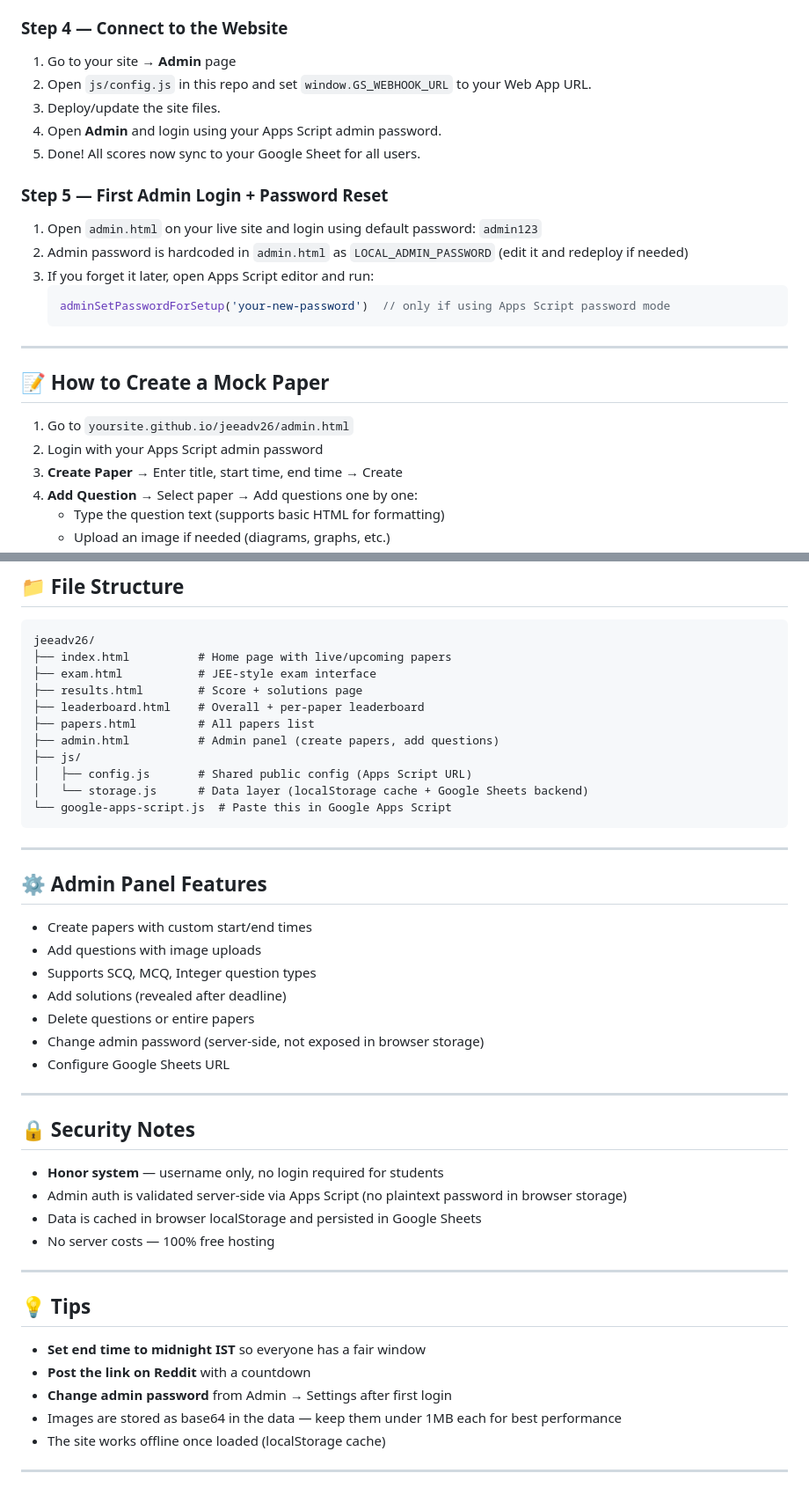
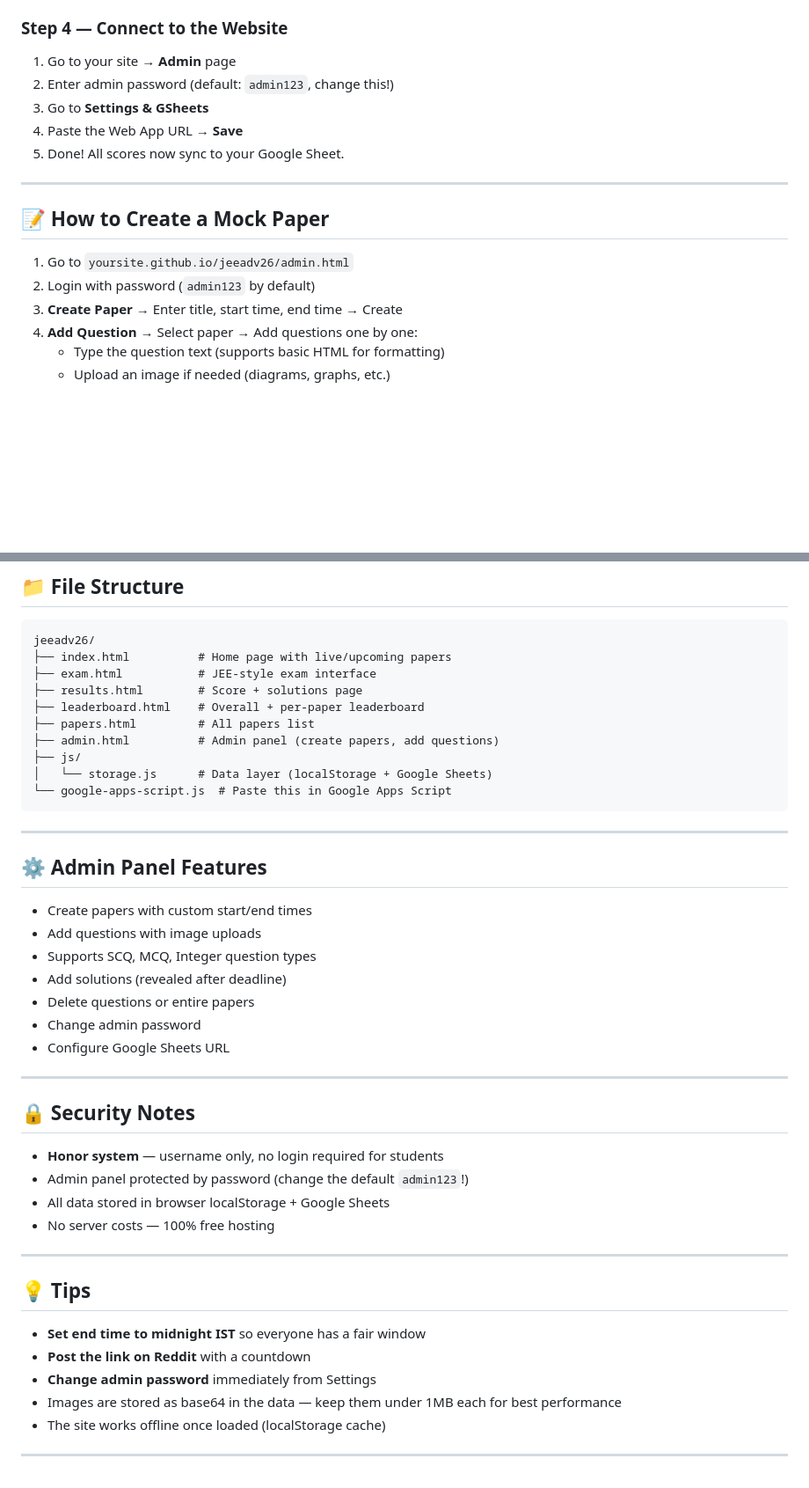
Before and after one commit to callmechits/JEE-MOCK-, a Markdown page: README.md, 2 parts joined by grey strips. Shown at 88% size. GitHub-like rendering; blank space fills up the shorter version.

````diff
--- a/README.md
+++ b/README.md
@@ -73,25 +73,17 @@ git push -u origin main
 
 ### Step 4 — Connect to the Website
 1. Go to your site → **Admin** page
-2. Open `js/config.js` in this repo and set `window.GS_WEBHOOK_URL` to your Web App URL.
-3. Deploy/update the site files.
-4. Open **Admin** and login using your Apps Script admin password.
-5. Done! All scores now sync to your Google Sheet for all users.
-
-### Step 5 — First Admin Login + Password Reset
-1. Open `admin.html` on your live site and login using default password: `admin123`
-2. Admin password is hardcoded in `admin.html` as `LOCAL_ADMIN_PASSWORD` (edit it and redeploy if needed)
-3. If you forget it later, open Apps Script editor and run:
-   ```javascript
-   adminSetPasswordForSetup('your-new-password')  // only if using Apps Script password mode
-   ```
+2. Enter admin password (default: `admin123`, change this!)
+3. Go to **Settings & GSheets**
+4. Paste the Web App URL → **Save**
+5. Done! All scores now sync to your Google Sheet.
 
 ---
 
 ## 📝 How to Create a Mock Paper
 
 1. Go to `yoursite.github.io/jeeadv26/admin.html`
-2. Login with your Apps Script admin password
+2. Login with password (`admin123` by default)
 3. **Create Paper** → Enter title, start time, end time → Create
 4. **Add Question** → Select paper → Add questions one by one:
    - Type the question text (supports basic HTML for formatting)
@@ -125,8 +117,7 @@ jeeadv26/
 ├── papers.html         # All papers list
 ├── admin.html          # Admin panel (create papers, add questions)
 ├── js/
-│   ├── config.js       # Shared public config (Apps Script URL)
-│   └── storage.js      # Data layer (localStorage cache + Google Sheets backend)
+│   └── storage.js      # Data layer (localStorage + Google Sheets)
 └── google-apps-script.js  # Paste this in Google Apps Script
 ```
 
@@ -139,7 +130,7 @@ jeeadv26/
 - Supports SCQ, MCQ, Integer question types
 - Add solutions (revealed after deadline)
 - Delete questions or entire papers
-- Change admin password (server-side, not exposed in browser storage)
+- Change admin password
 - Configure Google Sheets URL
 
 ---
@@ -147,8 +138,8 @@ jeeadv26/
 ## 🔒 Security Notes
 
 - **Honor system** — username only, no login required for students
-- Admin auth is validated server-side via Apps Script (no plaintext password in browser storage)
-- Data is cached in browser localStorage and persisted in Google Sheets
+- Admin panel protected by password (change the default `admin123`!)
+- All data stored in browser localStorage + Google Sheets
 - No server costs — 100% free hosting
 
 ---
@@ -157,7 +148,7 @@ jeeadv26/
 
 - **Set end time to midnight IST** so everyone has a fair window
 - **Post the link on Reddit** with a countdown
-- **Change admin password** from Admin → Settings after first login
+- **Change admin password** immediately from Settings
 - Images are stored as base64 in the data — keep them under 1MB each for best performance
 - The site works offline once loaded (localStorage cache)
 
````
